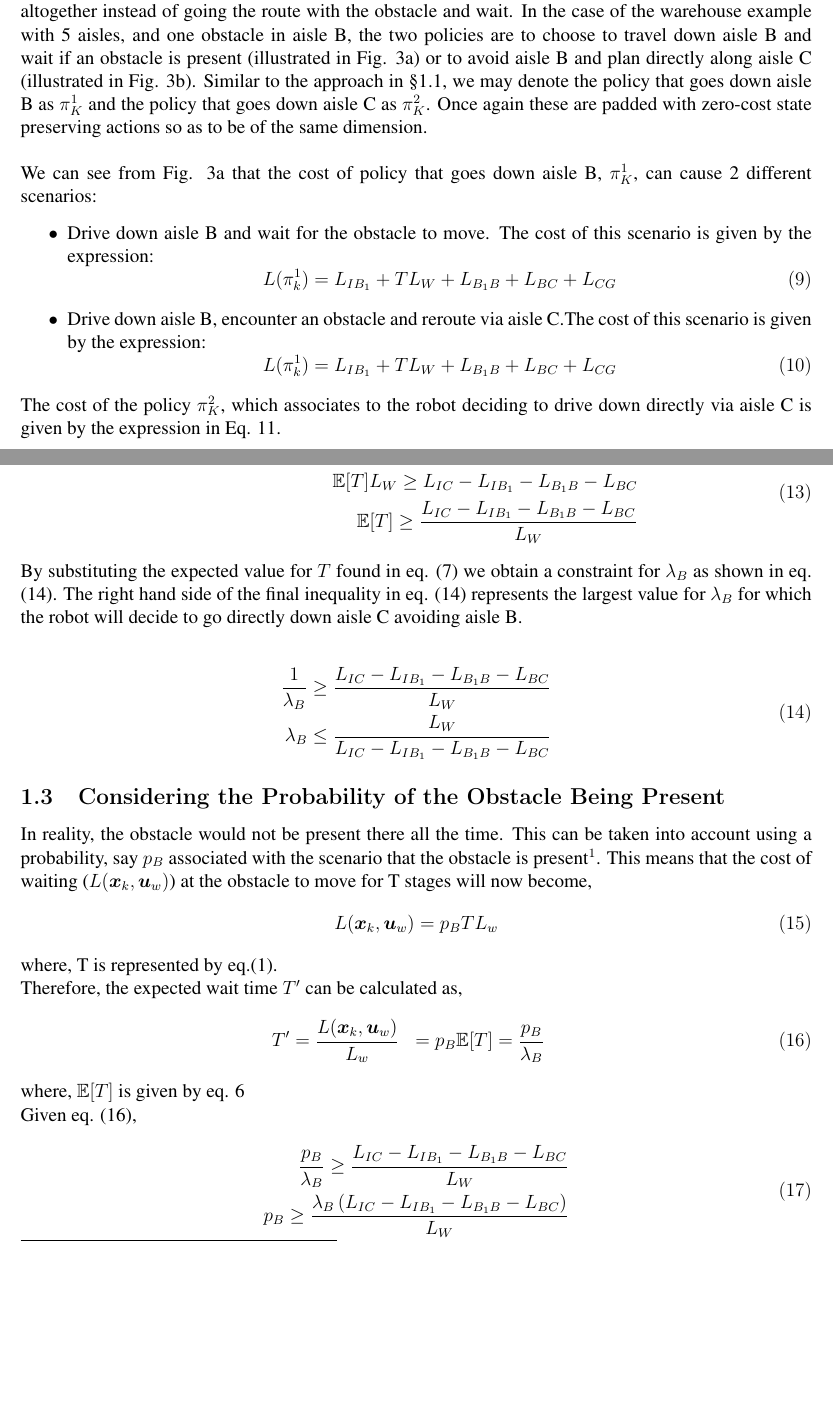
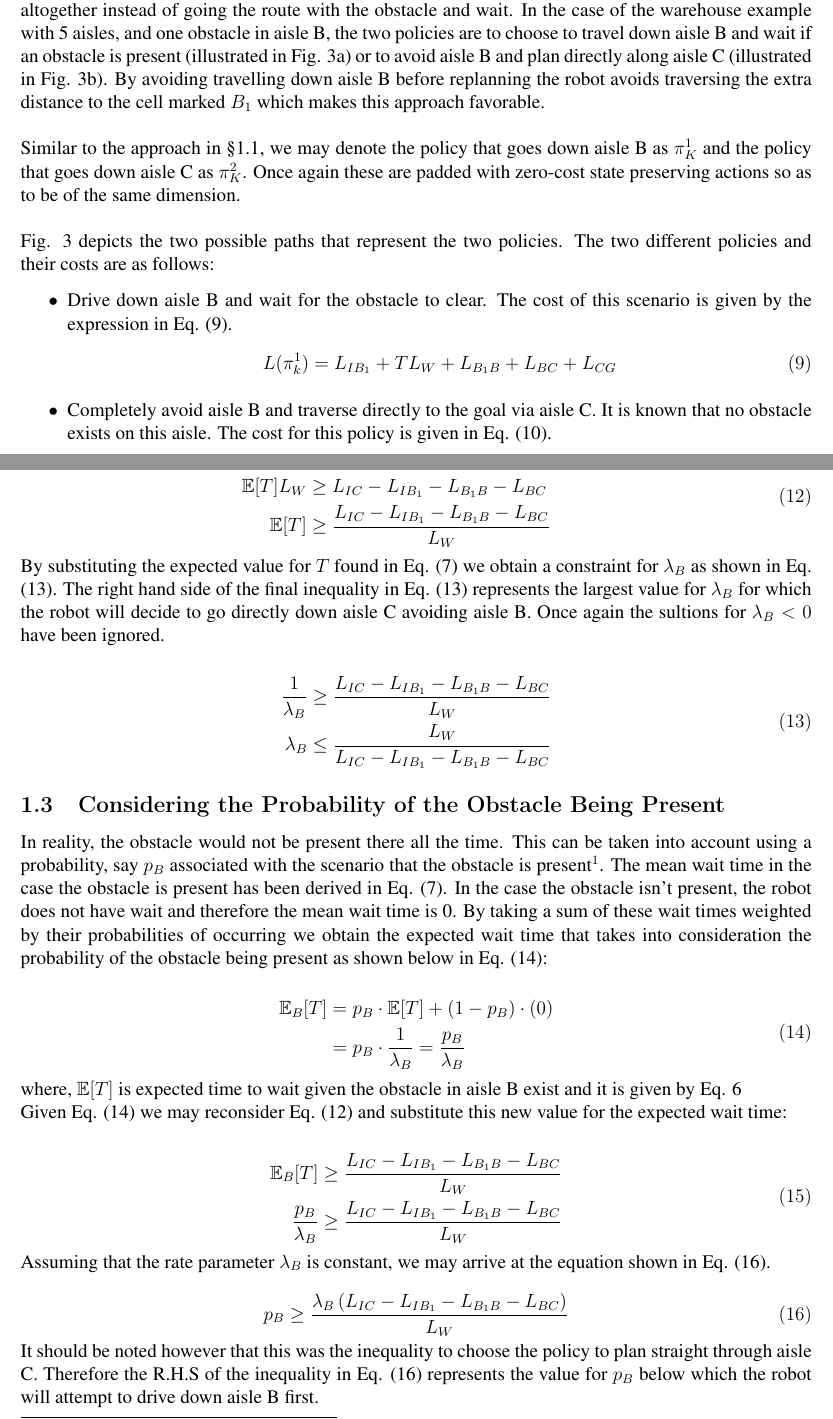
Before and after one commit to tharmee99/COMP0037_CW3_Planning-in-Uncertain-Worlds, a LaTeX document (comp0037_cw3/report/report.tex): two parts of pages 5 and 6 of 8, joined at a grey line, cut so that both start at the same text, the shorter picture padded with empty space. Compiled offline with pdfLaTeX.

Commit message:
finalized 1-1, 1-2 and 1-3

```diff
--- a/comp0037_cw3/report/report.tex
+++ b/comp0037_cw3/report/report.tex
@@ -207,25 +206,20 @@
 				\label{fig:task1_2Figures}
 			\end{figure}
 
-			 Instead of reacting to the obstacle as the robot observes it, the robot may also make a decision before it start to move. The robot has knowledge of where the obstacles will be and the probability distribution for the wait time. Depending on the probabilities involved, the robot may decide to avoid the obstacle altogether instead of going the route with the obstacle and wait. In the case of the warehouse example with 5 aisles, and one obstacle in aisle B, the two policies are to choose to travel down aisle B and wait if an obstacle is present (illustrated in Fig. \ref{fig:plannedPathAisleB}) or to avoid aisle B and plan directly along aisle C (illustrated in Fig. \ref{fig:plannedPathAisleC}). Similar to the approach in \S \ref{sec:policySelectionWhenObstacleIsObserved}, we may denote the policy that goes down aisle B as $\pi_{K}^{1}$ and the policy that goes down aisle C as $\pi_{K}^{2}$. Once again these are padded with zero-cost state preserving actions so as to be of the same dimension.
+			Instead of reacting to the obstacle as the robot observes it, the robot may also make a decision before it starts to move. The robot has knowledge of where the obstacles will be and the probability distribution for the wait time. Depending on the probabilities involved, the robot may decide to avoid the obstacle altogether instead of going the route with the obstacle and wait. In the case of the warehouse example with 5 aisles, and one obstacle in aisle B, the two policies are to choose to travel down aisle B and wait if an obstacle is present (illustrated in Fig. \ref{fig:plannedPathAisleB}) or to avoid aisle B and plan directly along aisle C (illustrated in Fig. \ref{fig:plannedPathAisleC}). By avoiding travelling down aisle B before replanning the robot avoids traversing the extra distance to the cell marked $B_1$ which makes this approach favorable.
 			\\
 			\\
-			We can see from Fig. \ref{fig:plannedPathAisleB} that the cost of policy that goes down aisle B, $\pi_{K}^{1}$, can cause 2 different scenarios:
+			Similar to the approach in \S \ref{sec:policySelectionWhenObstacleIsObserved}, we may denote the policy that goes down aisle B as $\pi_{K}^{1}$ and the policy that goes down aisle C as $\pi_{K}^{2}$. Once again these are padded with zero-cost state preserving actions so as to be of the same dimension.
+			\\
+			\\
+			Fig. \ref{fig:task1_2Figures} depicts the two possible paths that represent the two policies. The two different policies and their costs are as follows:
 			\begin{itemize}
-				\item Drive down aisle B and wait for the obstacle to move. The cost of this scenario is given by the expression:
+				\item Drive down aisle B and wait for the obstacle to clear. The cost of this scenario is given by the expression in Eq. (\ref{eqn:waitPolicyCostStart}).
 				\begin{equation}
 				L(\pi_k^1) = L_{IB_1}+TL_W+L_{B_1B}+L_{BC}+L_{CG}
-				\label{eqn:waitPolicyCostStart1}
+				\label{eqn:waitPolicyCostStart}
 				\end{equation}
-				\item Drive down aisle B, encounter an obstacle and reroute via aisle C.The cost of this scenario is given by the expression:
-				\begin{equation}
-				L(\pi_k^1) = L_{IB_1}+TL_W+L_{B_1B}+L_{BC}+L_{CG}
-				\label{eqn:waitPolicyCostStart2}
-				\end{equation}
-			\end{itemize}
-
-			The cost of the policy $\pi_{K}^{2}$, which associates to the robot deciding to drive down directly via aisle C is given by the expression in Eq. \ref{eqn:aisleCPolicyCostStart}.
-
+				\item Completely avoid aisle B and traverse directly to the goal via aisle C. It is known that no obstacle exists on this aisle. The cost for this policy is given in Eq. (\ref{eqn:aisleCPolicyCostStart}).
 				\begin{equation}
 				L(\pi_k^2) = L_{IC}+L_{CG}
 				\label{eqn:aisleCPolicyCostStart}
@@ -242,53 +237,55 @@
 
 			\begin{equation}
 			\begin{split}
-			\mathbb{E}[L_{IC}+L_{CG}] \leq \mathbb{E}[L_{IB_1}+TL_W + L_{B_1B}+L_{BC}+L_{CG}] \\
-			\mathbb{E}[T]L_W \geq L_{IC}-L_{IB_1}-L_{B_1B}-L_{BC}\\
-			\mathbb{E}[T] \geq \frac{L_{IC}-L_{IB_1}-L_{B_1B}-L_{BC}}{L_W}
+			\mathbb{E}[L_{IC}+L_{CG}] &\leq \mathbb{E}[L_{IB_1}+TL_W + L_{B_1B}+L_{BC}+L_{CG}] \\
+			\mathbb{E}[T]L_W &\geq L_{IC}-L_{IB_1}-L_{B_1B}-L_{BC}\\
+			\mathbb{E}[T] &\geq \frac{L_{IC}-L_{IB_1}-L_{B_1B}-L_{BC}}{L_W}
 			\end{split}
 			\label{eqn:expectationInequality1}
 			\end{equation}
 
-
-
-			By substituting the expected value for $T$ found in eq. (\ref{eqn:waitTimeExpectation}) we obtain a constraint for $\lambda_B$ as shown in eq. (\ref{eqn:constraintPlanAtStart}). The right hand side of the final inequality in eq. (\ref{eqn:constraintPlanAtStart}) represents the largest value for $\lambda_B$ for which the robot will decide to go directly down aisle C avoiding aisle B.
+			By substituting the expected value for $T$ found in Eq. (\ref{eqn:waitTimeExpectation}) we obtain a constraint for $\lambda_B$ as shown in Eq. (\ref{eqn:constraintPlanAtStart}). The right hand side of the final inequality in Eq. (\ref{eqn:constraintPlanAtStart}) represents the largest value for $\lambda_B$ for which the robot will decide to go directly down aisle C avoiding aisle B. Once again the sultions for $\lambda_B < 0$ have been ignored.
 
 			\begin{equation}
 			\begin{split}
-			\frac{1}{\lambda_B} \geq \frac{L_{IC}-L_{IB_1}-L_{B_1B}-L_{BC}}{L_W}\\
-			\lambda_B \leq \frac{L_W}{L_{IC}-L_{IB_1}-L_{B_1B}-L_{BC}}
+			\frac{1}{\lambda_B} &\geq \frac{L_{IC}-L_{IB_1}-L_{B_1B}-L_{BC}}{L_W}\\
+			\lambda_B &\leq \frac{L_W}{L_{IC}-L_{IB_1}-L_{B_1B}-L_{BC}}
 			\end{split}
 			\label{eqn:constraintPlanAtStart}
 			\end{equation}
 
 		\subsection{Considering the Probability of the Obstacle Being Present}
-		In reality, the obstacle would not be present there all the time. This can be taken into account using a probability, say $p_B$ associated with the scenario that the obstacle is present\footnote{This means that the probability that the obstacle is absent can be given by $ (1-p_B) $}. This means that the cost of waiting ($ L(\boldsymbol{x}_k,\boldsymbol{u}_w) $) at the obstacle to move for T stages will now become,
-		\begin{equation}
-			L(\boldsymbol{x}_k,\boldsymbol{u}_w) = p_B T L_w
-		\end{equation}
-		where, T is represented by eq.(\ref{eqn:waitTime}).
 
-		Therefore, the expected wait time $T'$ can be calculated as,
-		\begin{equation}
-		\begin{aligned}
-		T'&= \frac{L(\boldsymbol{x}_k,\boldsymbol{u}_w)}{L_w}
-		&= p_B \mathbb{E}[T]
-		&= \frac{p_B}{\lambda_B}
-		\end{aligned}
-		\label{eq:expected-time-prob}
-		\end{equation}
-		where, $\mathbb{E}[T]$ is given by eq. \ref{eqn:costExpectation1}
+			In reality, the obstacle would not be present there all the time. This can be taken into account using a probability, say $p_B$ associated with the scenario that the obstacle is present\footnote{This means that the probability that the obstacle is absent can be given by $ (1-p_B) $}. The mean wait time in the case the obstacle is present has been derived in Eq. (\ref{eqn:waitTimeExpectation}). In the case the obstacle isn't present, the robot does not have wait and therefore the mean wait time is 0. By taking a sum of these wait times weighted by their probabilities of occurring we obtain the expected wait time that takes into consideration the probability of the obstacle being present as shown below in Eq. (\ref{eqn:expectedWaitTimeProbability}):
 
-		Given eq. (\ref{eq:expected-time-prob}),
 			\begin{equation}
 			\begin{split}
-		\frac{p_B}{\lambda_B} \geq \frac{L_{IC}-L_{IB_1}-L_{B_1B}-L_{BC}}{L_W} \\
-		p_B \geq \frac{\lambda_B\left(L_{IC}-L_{IB_1}-L_{B_1B}-L_{BC}\right)}{L_W}
+				\mathbb{E}_B[T] &= p_B \cdot \mathbb{E}[T] + \left(1 - p_{B}\right) \cdot \left(0\right) \\
+				&= p_B \cdot \frac{1}{\lambda_B} = \frac{p_B}{\lambda_B}
 			\end{split}
-		\label{eqn:constraintPlanAtStartwithProbability}
+			\label{eqn:expectedWaitTimeProbability}
 			\end{equation}
 
+			where, $\mathbb{E}[T]$ is expected time to wait given the obstacle in aisle B exist and it is given by Eq. \ref{eqn:costExpectation1}
 
+			Given Eq. (\ref{eqn:expectedWaitTimeProbability}) we may reconsider Eq. (\ref{eqn:expectationInequality1}) and substitute this new value for the expected wait time:
+
+			\begin{equation}
+			\begin{split}
+				\mathbb{E}_{B}[T] &\geq \frac{L_{IC}-L_{IB_1}-L_{B_1B}-L_{BC}}{L_W} \\
+				\frac{p_B}{\lambda_B} &\geq \frac{L_{IC}-L_{IB_1}-L_{B_1B}-L_{BC}}{L_W}
+			\end{split}
+			\label{eqn:probabilityInequality1}
+			\end{equation}
+
+			Assuming that the rate parameter $\lambda_B$ is constant, we may arrive at the equation shown in Eq. (\ref{eqn:probabilityConstraint}).
+
+			\begin{equation}
+				p_B \geq \frac{\lambda_B\left(L_{IC}-L_{IB_1}-L_{B_1B}-L_{BC}\right)}{L_W}
+			\label{eqn:probabilityConstraint}
+			\end{equation}
+
+			It should be noted however that this was the inequality to choose the policy to plan straight through aisle C. Therefore the R.H.S of the inequality in Eq. (\ref{eqn:probabilityConstraint}) represents the value for $p_B$ below which the robot will attempt to drive down aisle B first.
 
 		\subsection{Considering Multiple Obstacles}
 
```
Also changed, not shown: comp0037_cw3/report/report.pdf, comp0037_cw3/report/report.tex (36 more changed lines). Lines whose indentation alone changed are shown as unchanged.
